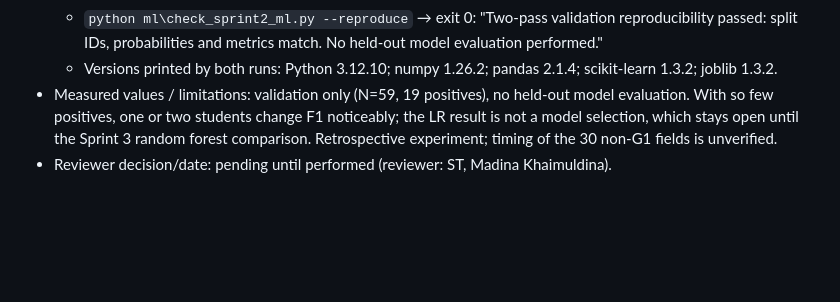
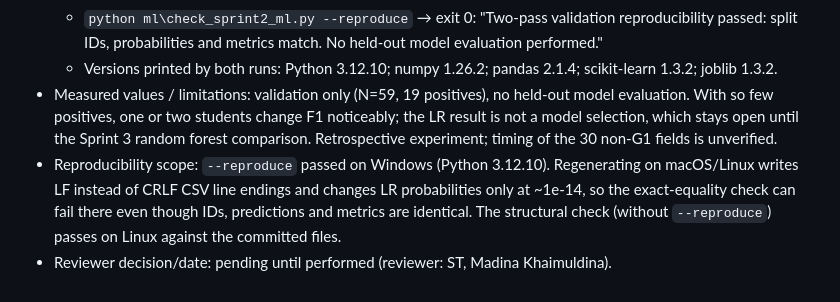
Before and after one commit to Student-performance/Student_performance, a Markdown page: docs/reports/sprint-02-ml-report.md, the part around the change. Rendered like a GitHub page; blank space fills up the shorter version.

Commit message:
docs: note cross-platform reproducibility scope

```diff
--- a/docs/reports/sprint-02-ml-report.md
+++ b/docs/reports/sprint-02-ml-report.md
@@ -21,4 +21,5 @@
   - `python ml\check_sprint2_ml.py --reproduce` → exit 0: "Two-pass validation reproducibility passed: split IDs, probabilities and metrics match. No held-out model evaluation performed."
   - Versions printed by both runs: Python 3.12.10; numpy 1.26.2; pandas 2.1.4; scikit-learn 1.3.2; joblib 1.3.2.
 - Measured values / limitations: validation only (N=59, 19 positives), no held-out model evaluation. With so few positives, one or two students change F1 noticeably; the LR result is not a model selection, which stays open until the Sprint 3 random forest comparison. Retrospective experiment; timing of the 30 non-G1 fields is unverified.
+- Reproducibility scope: `--reproduce` passed on Windows (Python 3.12.10). Regenerating on macOS/Linux writes LF instead of CRLF CSV line endings and changes LR probabilities only at ~1e-14, so the exact-equality check can fail there even though IDs, predictions and metrics are identical. The structural check (without `--reproduce`) passes on Linux against the committed files.
 - Reviewer decision/date: pending until performed (reviewer: ST, Madina Khaimuldina).
```
